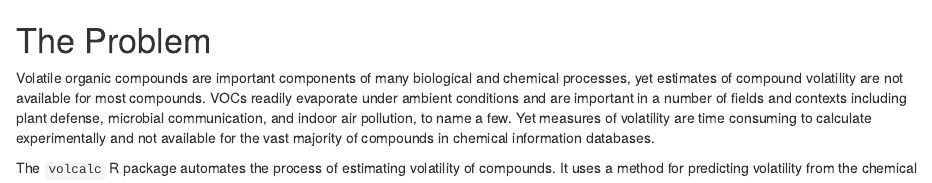
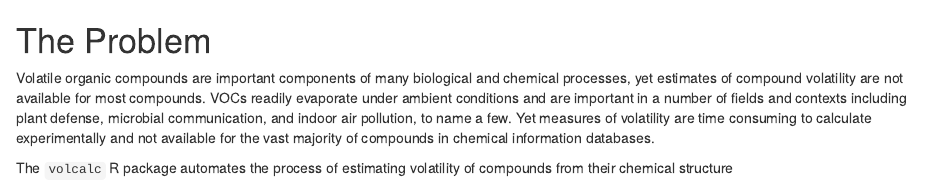
Before and after one commit to cct-datascience/volcalc-isc-proposal, an R Markdown document (proposal/problemdefinition.Rmd): the page in a window 1100 px wide, from its top. Rendered offline with R 4.5, knitr and Pandoc, with nearby package versions.

Commit message:
Update proposal/problemdefinition.Rmd
Co-authored-by: Eric R. Scott <scottericr@gmail.com>

```diff
--- a/proposal/problemdefinition.Rmd
+++ b/proposal/problemdefinition.Rmd
@@ -16,8 +16,7 @@ Volatile organic compounds are important components of many biological and chemi
 VOCs readily evaporate under ambient conditions and are important in a number of fields and contexts including plant defense, microbial communication, and indoor air pollution, to name a few.
 Yet measures of volatility are time consuming to calculate experimentally and not available for the vast majority of compounds in chemical information databases.
 
-The `volcalc` R package automates the process of estimating volatility of compounds.
-It uses a method for predicting volatility from the chemical structure of the compound [@pankowSIMPOLSimpleGroup2008] to do so.
+The `volcalc` R package automates the process of estimating volatility of compounds from their chemical structure [@pankowSIMPOLSimpleGroup2008].
 Our package automates these following steps: 1) downloading data on chemical structure, 2) parsing those data to discover chemical functional groups, 3) applying the SIMPOL algorithm to predict volatility from functional groups and molecular weight, and assign compounds a volatility category given a reference environment.
 This enables fast and easy estimation of volatility for thousands of chemical compounds.
 
```
